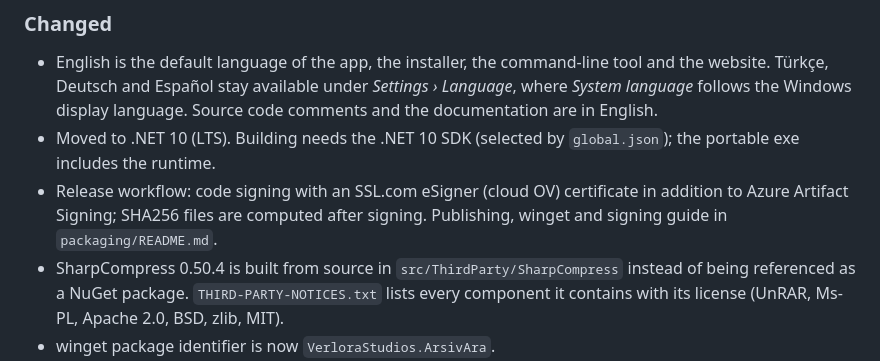
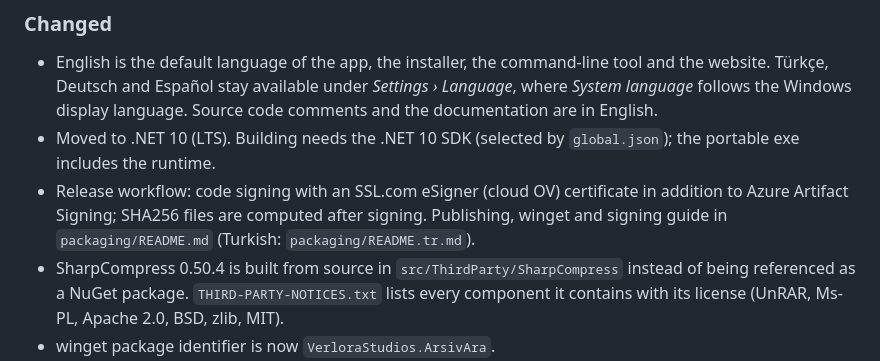
Before and after one commit to ekink07/ArchiveSearch, a Markdown page: CHANGELOG.md, the part around the change. Drawn GitHub-style.

```diff
--- a/CHANGELOG.md
+++ b/CHANGELOG.md
@@ -34,7 +34,7 @@
   Source code comments and the documentation are in English.
 - Moved to .NET 10 (LTS). Building needs the .NET 10 SDK (selected by `global.json`); the portable exe includes the runtime.
 - Release workflow: code signing with an SSL.com eSigner (cloud OV) certificate in addition to Azure Artifact Signing;
-  SHA256 files are computed after signing. Publishing, winget and signing guide in `packaging/README.md`.
+  SHA256 files are computed after signing. Publishing, winget and signing guide in `packaging/README.md` (Turkish: `packaging/README.tr.md`).
 - SharpCompress 0.50.4 is built from source in `src/ThirdParty/SharpCompress` instead of being referenced as a NuGet package.
   `THIRD-PARTY-NOTICES.txt` lists every component it contains with its license (UnRAR, Ms-PL, Apache 2.0, BSD, zlib, MIT).
 - winget package identifier is now `VerloraStudios.ArsivAra`.
```
Also changed, not shown: README.tr.md (+1 -1 lines).
